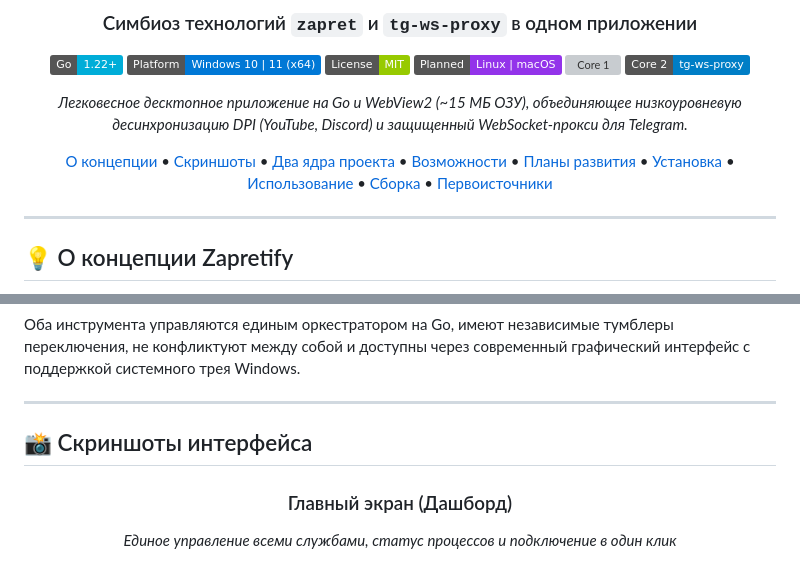
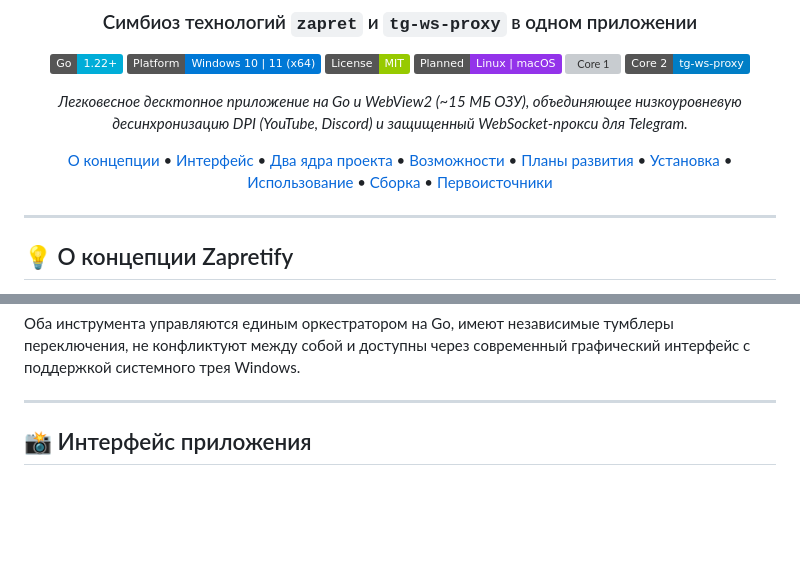
Before and after one commit to selfdestroyer/Zapretify, a Markdown page: README.md, 2 parts joined by grey strips. Rendered like a GitHub page; badges without logos; blank space fills up the shorter version; grey boxes are pictures that could not be loaded.

```diff
--- a/README.md
+++ b/README.md
@@ -17,7 +17,7 @@
 
 *Легковесное десктопное приложение на Go и WebView2 (~15 МБ ОЗУ), объединяющее низкоуровневую десинхронизацию DPI (YouTube, Discord) и защищенный WebSocket-прокси для Telegram.*
 
-[О концепции](#-о-концепции-zapretify) • [Скриншоты](#-скриншоты-интерфейса) • [Два ядра проекта](#-два-фундаментальных-ядра-проекта) • [Возможности](#-возможности) • [Планы развития](#-планы-развития-roadmap) • [Установка](#-установка-и-запуск) • [Использование](#-руководство-по-использованию) • [Сборка](#-сборка-из-исходников) • [Первоисточники](#-первоисточники-и-лицензии)
+[О концепции](#-о-концепции-zapretify) • [Интерфейс](#-интерфейс-приложения) • [Два ядра проекта](#-два-фундаментальных-ядра-проекта) • [Возможности](#-возможности) • [Планы развития](#-планы-развития-roadmap) • [Установка](#-установка-и-запуск) • [Использование](#-руководство-по-использованию) • [Сборка](#-сборка-из-исходников) • [Первоисточники](#-первоисточники-и-лицензии)
 
 </div>
 
@@ -39,12 +39,9 @@
 
 ---
 
-## 📸 Скриншоты интерфейса
+## 📸 Интерфейс приложения
 
 <div align="center">
 
-### Главный экран (Дашборд)
-*Единое управление всеми службами, статус процессов и подключение в один клик*
-
 <img src="screens/dashboard.jpg" alt="Главный экран Zapretify" width="850" style="border-radius: 10px; box-shadow: 0 4px 16px rgba(0,0,0,0.4);" />
 
```
Also changed, not shown: other parts of README.md (+11 -41 lines).
